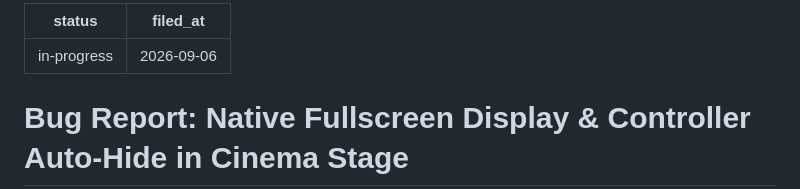
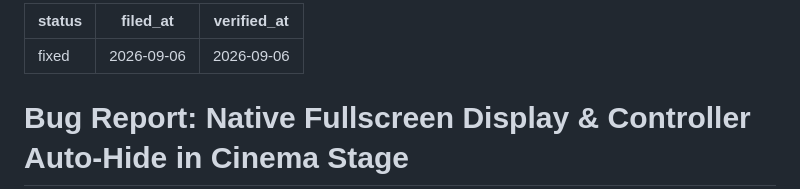
Before and after one commit to reg-almonte/flexioke, a Markdown page: docs/bugs/BUG-0006-native-fullscreen-and-controller-autohide.md, the part around the change. Drawn GitHub-style.

Commit message:
docs(bugs): mark BUG-0006 as fixed after clean Phase 6 test execution

```diff
--- a/docs/bugs/BUG-0006-native-fullscreen-and-controller-autohide.md
+++ b/docs/bugs/BUG-0006-native-fullscreen-and-controller-autohide.md
@@ -1,6 +1,7 @@
 ---
-status: in-progress
+status: fixed
 filed_at: 2026-09-06
+verified_at: 2026-09-06
 ---
 
 # Bug Report: Native Fullscreen Display & Controller Auto-Hide in Cinema Stage
```
